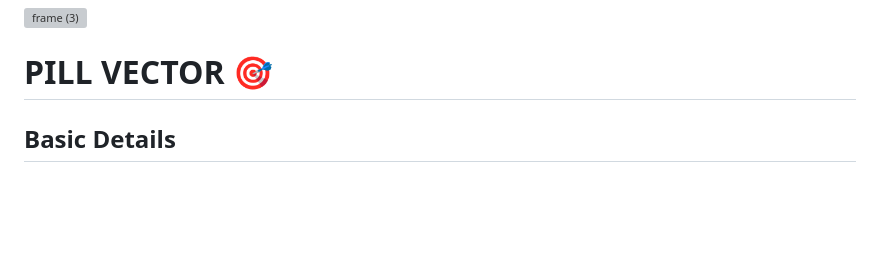
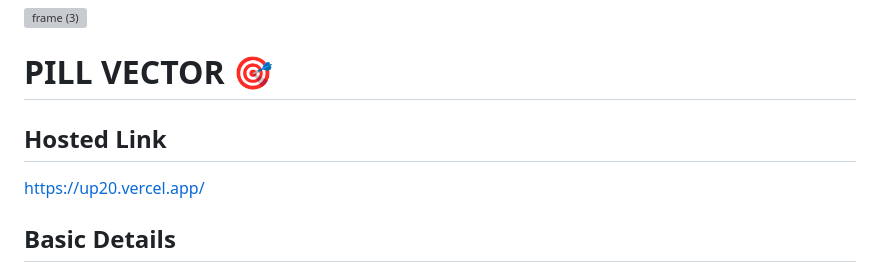
Before and after one commit to jairajrenjith/UselessProjects2.0-FrontPage, a Markdown page: README.md, the part around the change. Rendered like a GitHub page; blank space fills up the shorter version; grey boxes are pictures that could not be loaded.

```diff
--- a/README.md
+++ b/README.md
@@ -2,6 +2,10 @@
 
 
 # PILL VECTOR 🎯
+
+
+## Hosted Link
+https://up20.vercel.app/
 
 
 ## Basic Details
```
